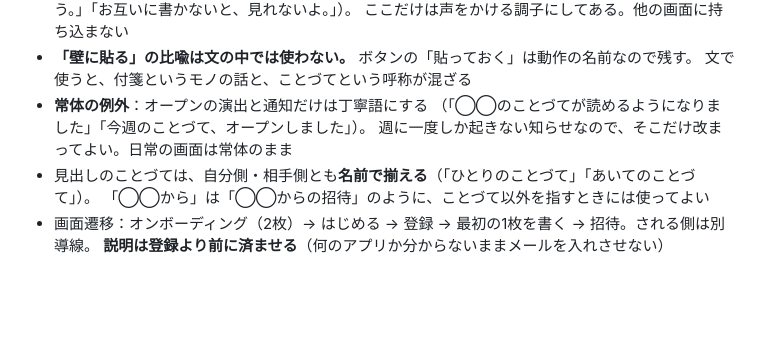
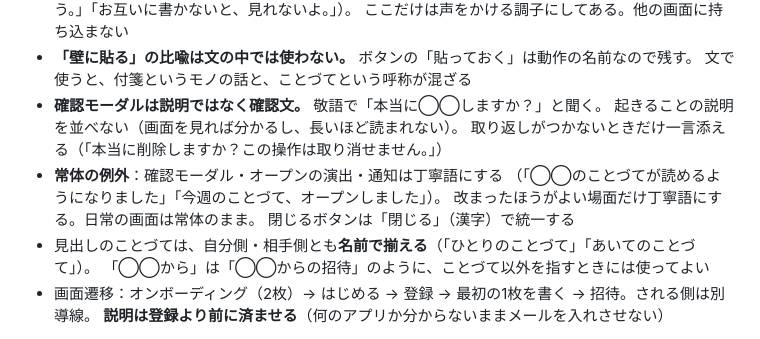
Before and after one commit to kento-furusho/kotozute, a Markdown page: CLAUDE.md, the part around the change. Drawn GitHub-style; blank space fills up the shorter version.

Commit message:
確認モーダルの文言ルールを足す (#33)
Co-authored-by: Claude Opus 5 <noreply@anthropic.com>

```diff
--- a/CLAUDE.md
+++ b/CLAUDE.md
@@ -246,9 +246,13 @@ UI デザインは `docs/design/` に配置。画面のコード（Claude Design
   ここだけは声をかける調子にしてある。他の画面に持ち込まない
 - **「壁に貼る」の比喩は文の中では使わない。** ボタンの「貼っておく」は動作の名前なので残す。
   文で使うと、付箋というモノの話と、ことづてという呼称が混ざる
-- **常体の例外**：オープンの演出と通知だけは丁寧語にする
+- **確認モーダルは説明ではなく確認文。** 敬語で「本当に◯◯しますか？」と聞く。
+  起きることの説明を並べない（画面を見れば分かるし、長いほど読まれない）。
+  取り返しがつかないときだけ一言添える（「本当に削除しますか？この操作は取り消せません。」）
+- **常体の例外**：確認モーダル・オープンの演出・通知は丁寧語にする
   （「◯◯のことづてが読めるようになりました」「今週のことづて、オープンしました」）。
-  週に一度しか起きない知らせなので、そこだけ改まってよい。日常の画面は常体のまま
+  改まったほうがよい場面だけ丁寧語にする。日常の画面は常体のまま。
+  閉じるボタンは「閉じる」（漢字）で統一する
 - 見出しのことづては、自分側・相手側とも**名前で揃える**（「ひとりのことづて」「あいてのことづて」）。
   「◯◯から」は「◯◯からの招待」のように、ことづて以外を指すときには使ってよい
 - 画面遷移：オンボーディング（2枚）→ はじめる → 登録 → 最初の1枚を書く → 招待。される側は別導線。
```
